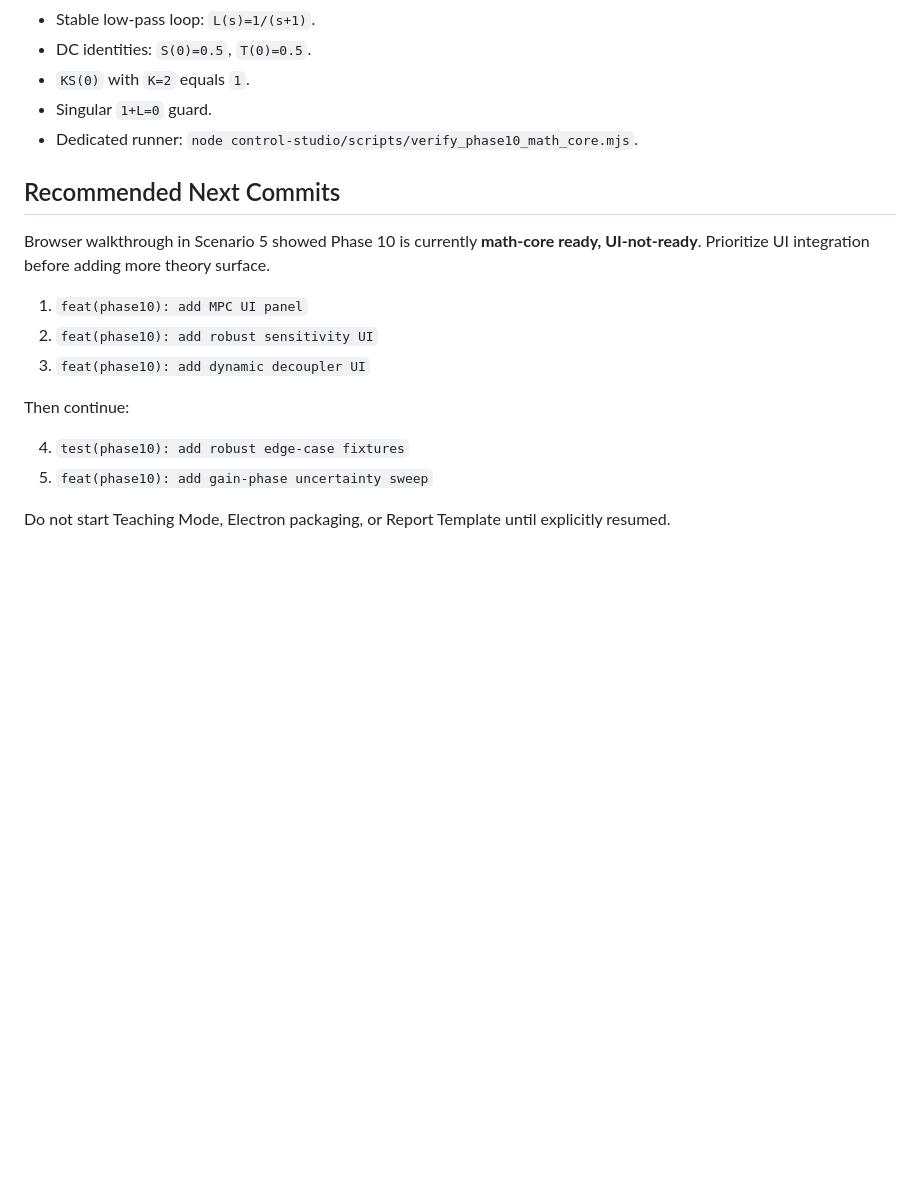
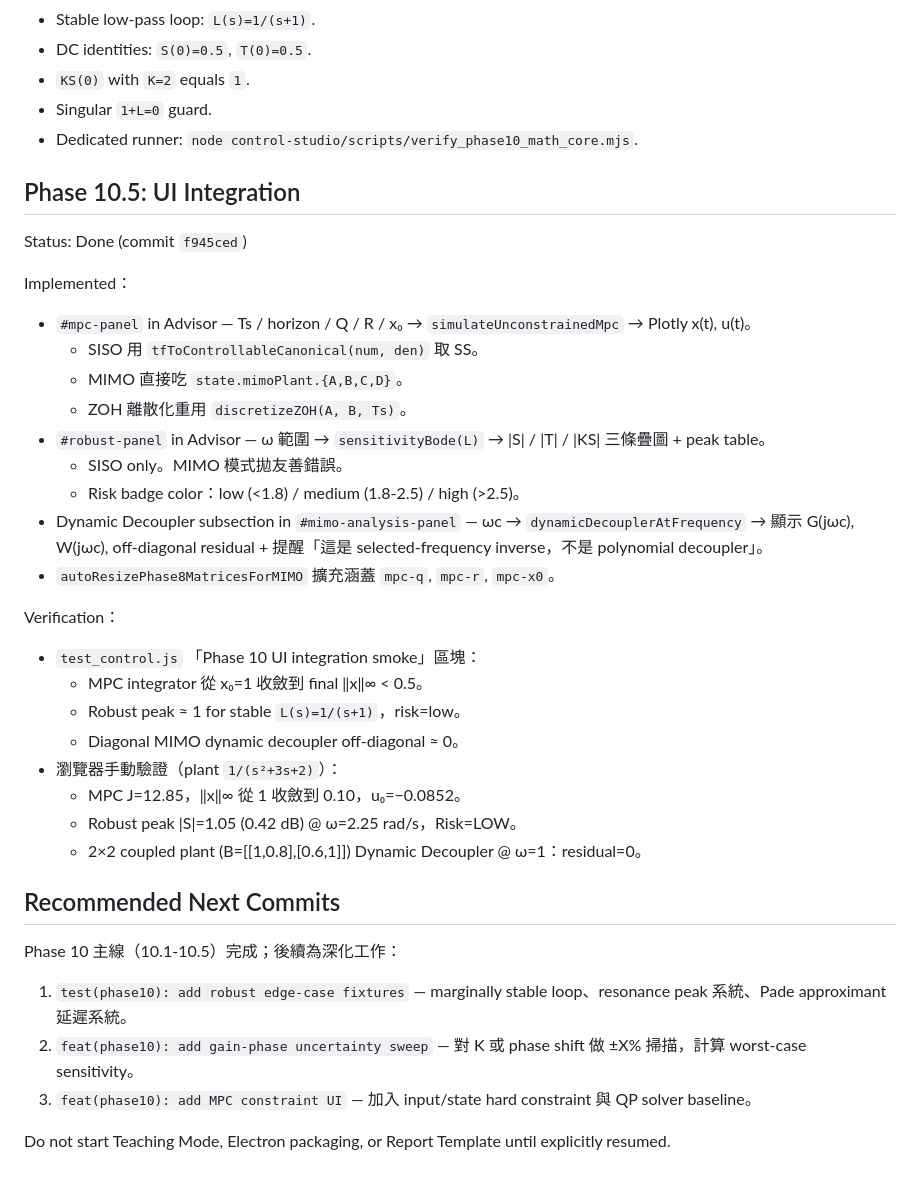
Before and after one commit to We1renC/ControlStudio, a Markdown page: CONTROL_SYSTEM_PHASE10_PLAN.md, the part around the change. GitHub-like rendering; blank space fills up the shorter version.

```diff
--- a/CONTROL_SYSTEM_PHASE10_PLAN.md
+++ b/CONTROL_SYSTEM_PHASE10_PLAN.md
@@ -183,17 +183,39 @@ Verification:
 - Singular `1+L=0` guard.
 - Dedicated runner: `node control-studio/scripts/verify_phase10_math_core.mjs`.
 
+## Phase 10.5: UI Integration
+
+Status: Done (commit `f945ced`)
+
+Implemented：
+
+- `#mpc-panel` in Advisor — Ts / horizon / Q / R / x₀ → `simulateUnconstrainedMpc` → Plotly x(t), u(t)。
+  - SISO 用 `tfToControllableCanonical(num, den)` 取 SS。
+  - MIMO 直接吃 `state.mimoPlant.{A,B,C,D}`。
+  - ZOH 離散化重用 `discretizeZOH(A, B, Ts)`。
+- `#robust-panel` in Advisor — ω 範圍 → `sensitivityBode(L)` → |S| / |T| / |KS| 三條疊圖 + peak table。
+  - SISO only。MIMO 模式拋友善錯誤。
+  - Risk badge color：low (<1.8) / medium (1.8-2.5) / high (>2.5)。
+- Dynamic Decoupler subsection in `#mimo-analysis-panel` — ωc → `dynamicDecouplerAtFrequency` → 顯示 G(jωc), W(jωc), off-diagonal residual + 提醒「這是 selected-frequency inverse，不是 polynomial decoupler」。
+- `autoResizePhase8MatricesForMIMO` 擴充涵蓋 `mpc-q`, `mpc-r`, `mpc-x0`。
+
+Verification：
+
+- `test_control.js` 「Phase 10 UI integration smoke」區塊：
+  - MPC integrator 從 x₀=1 收斂到 final ‖x‖∞ < 0.5。
+  - Robust peak ≈ 1 for stable `L(s)=1/(s+1)`，risk=low。
+  - Diagonal MIMO dynamic decoupler off-diagonal ≈ 0。
+- 瀏覽器手動驗證（plant `1/(s²+3s+2)`）：
+  - MPC J=12.85，‖x‖∞ 從 1 收斂到 0.10，u₀=−0.0852。
+  - Robust peak |S|=1.05 (0.42 dB) @ ω=2.25 rad/s，Risk=LOW。
+  - 2×2 coupled plant (B=[[1,0.8],[0.6,1]]) Dynamic Decoupler @ ω=1：residual=0。
+
 ## Recommended Next Commits
 
-Browser walkthrough in Scenario 5 showed Phase 10 is currently **math-core ready, UI-not-ready**. Prioritize UI integration before adding more theory surface.
+Phase 10 主線（10.1-10.5）完成；後續為深化工作：
 
-1. `feat(phase10): add MPC UI panel`
-2. `feat(phase10): add robust sensitivity UI`
-3. `feat(phase10): add dynamic decoupler UI`
-
-Then continue:
-
-4. `test(phase10): add robust edge-case fixtures`
-5. `feat(phase10): add gain-phase uncertainty sweep`
+1. `test(phase10): add robust edge-case fixtures` — marginally stable loop、resonance peak 系統、Pade approximant 延遲系統。
+2. `feat(phase10): add gain-phase uncertainty sweep` — 對 K 或 phase shift 做 ±X% 掃描，計算 worst-case sensitivity。
+3. `feat(phase10): add MPC constraint UI` — 加入 input/state hard constraint 與 QP solver baseline。
 
 Do not start Teaching Mode, Electron packaging, or Report Template until explicitly resumed.
```
Also changed, not shown: CONTROL_SYSTEM_BACKLOG.md (+14 -12 lines).
